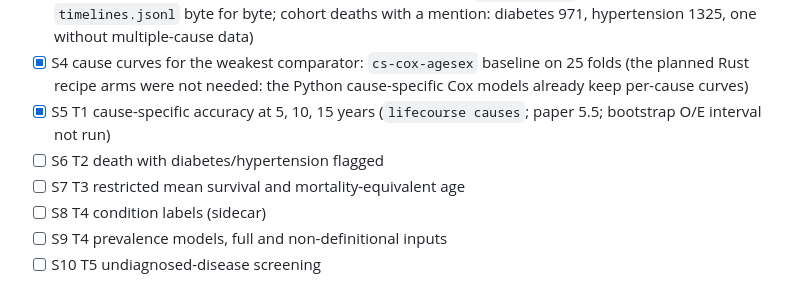
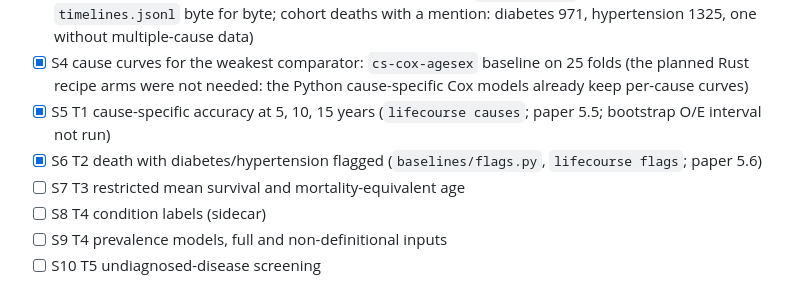
Before and after one commit to swedishembedded/splinter, a Markdown page: .agents/roadmap/agent-loop.md, the part around the change. Drawn GitHub-style.

```diff
--- a/.agents/roadmap/agent-loop.md
+++ b/.agents/roadmap/agent-loop.md
@@ -108,7 +108,7 @@ Plan: new outcomes and labels go in sidecar files keyed by subject (`causes.json
 - [x] S3 lifecourse: multiple-cause flags kept beside the timelines (`causes.jsonl`; rebuild reproduces `timelines.jsonl` byte for byte; cohort deaths with a mention: diabetes 971, hypertension 1325, one without multiple-cause data)
 - [x] S4 cause curves for the weakest comparator: `cs-cox-agesex` baseline on 25 folds (the planned Rust recipe arms were not needed: the Python cause-specific Cox models already keep per-cause curves)
 - [x] S5 T1 cause-specific accuracy at 5, 10, 15 years (`lifecourse causes`; paper 5.5; bootstrap O/E interval not run)
-- [ ] S6 T2 death with diabetes/hypertension flagged
+- [x] S6 T2 death with diabetes/hypertension flagged (`baselines/flags.py`, `lifecourse flags`; paper 5.6)
 - [ ] S7 T3 restricted mean survival and mortality-equivalent age
 - [ ] S8 T4 condition labels (sidecar)
 - [ ] S9 T4 prevalence models, full and non-definitional inputs
```
Also changed, not shown: papers/agent-driven-residual-survival/paper.md (+55 -0 lines).
